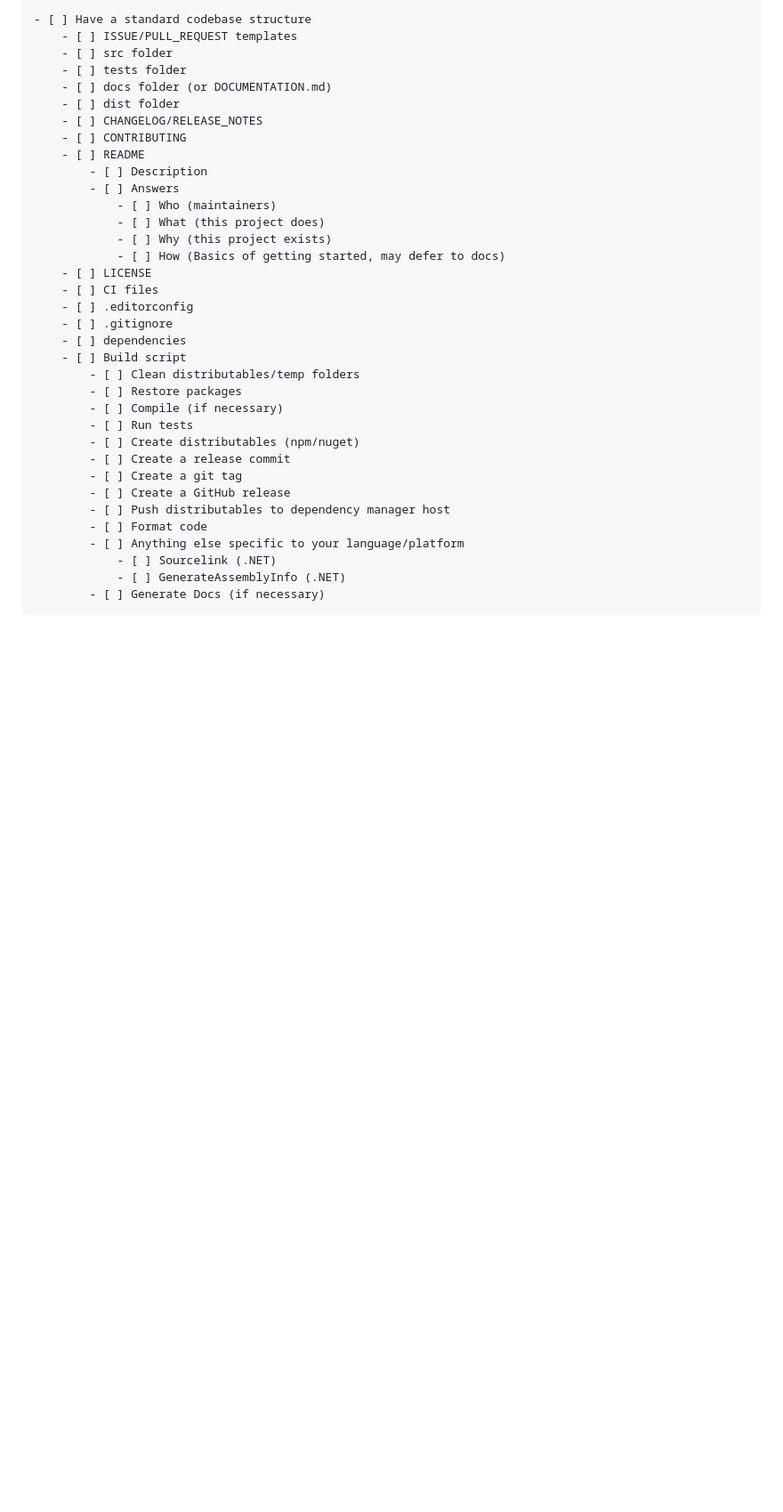
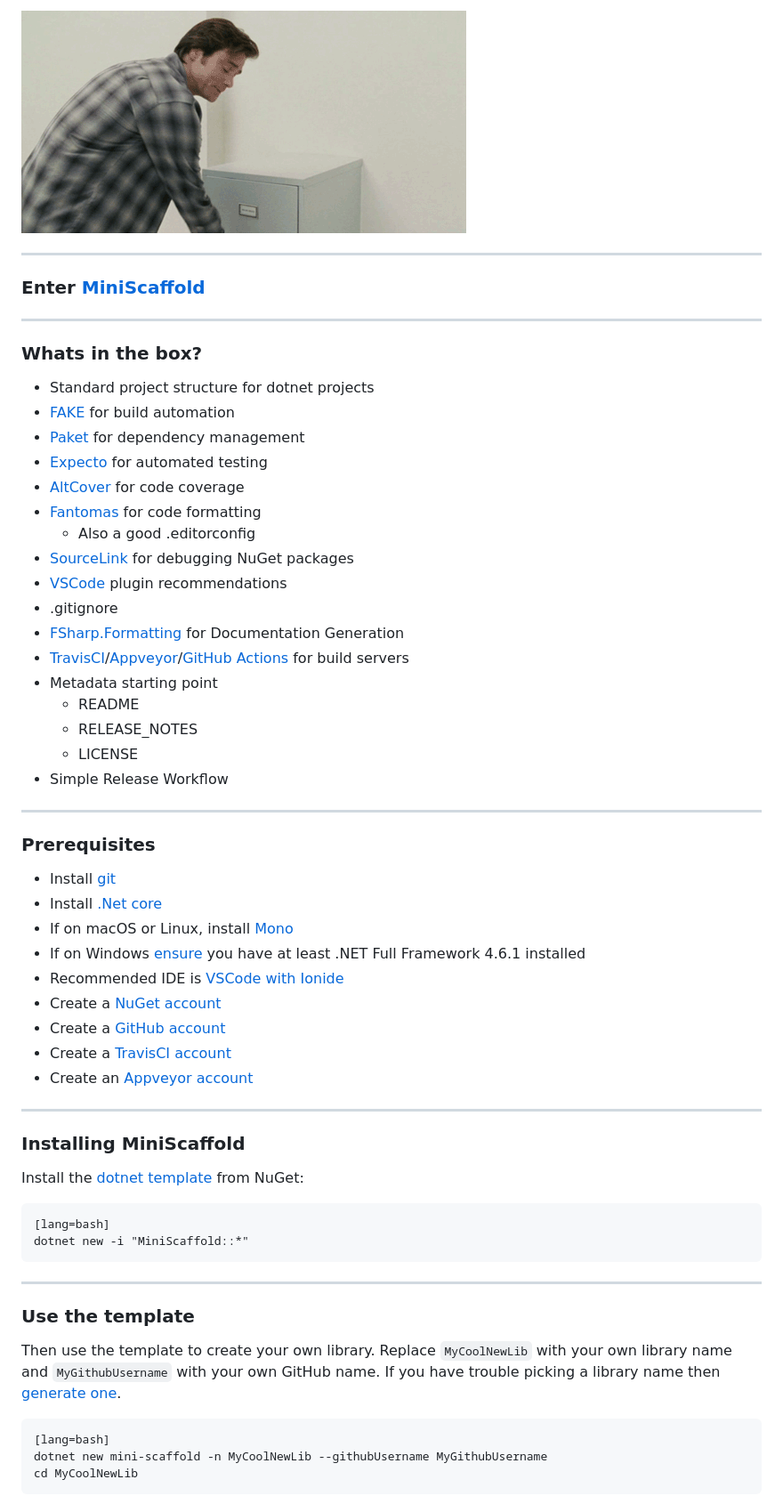
Before and after one commit to TheAngryByrd/codemash-2020-miniscaffold, a Markdown page: slides/index.md, the part around one of its changes. Shown at 89% size. Rendered like a GitHub page; pictures changed too: slides/images/bruce_list.gif (added); blank space fills up the shorter version.

Commit message:
Slides flood

````diff
--- a/slides/index.md
+++ b/slides/index.md
@@ -187,38 +283,62 @@ Someone just added a new feature
 
-```
-- [ ] Have a standard codebase structure
-    - [ ] ISSUE/PULL_REQUEST templates
-    - [ ] src folder
-    - [ ] tests folder
-    - [ ] docs folder (or DOCUMENTATION.md)
-    - [ ] dist folder
-    - [ ] CHANGELOG/RELEASE_NOTES
-    - [ ] CONTRIBUTING
-    - [ ] README
-        - [ ] Description
-        - [ ] Answers
-            - [ ] Who (maintainers)
-            - [ ] What (this project does)
-            - [ ] Why (this project exists)
-            - [ ] How (Basics of getting started, may defer to docs)
-    - [ ] LICENSE
-    - [ ] CI files
-    - [ ] .editorconfig
-    - [ ] .gitignore
-    - [ ] dependencies
-    - [ ] Build script
-        - [ ] Clean distributables/temp folders
-        - [ ] Restore packages
-        - [ ] Compile (if necessary)
-        - [ ] Run tests
-        - [ ] Create distributables (npm/nuget)
-        - [ ] Create a release commit
-        - [ ] Create a git tag
-        - [ ] Create a GitHub release
-        - [ ] Push distributables to dependency manager host
-        - [ ] Format code
-        - [ ] Anything else specific to your language/platform
-            - [ ] Sourcelink (.NET)
-            - [ ] GenerateAssemblyInfo (.NET)
-        - [ ] Generate Docs (if necessary)
-```
+![Checklist](images/bruce_list.gif)
+
+***
+
+### Enter [MiniScaffold](https://github.com/TheAngryByrd/MiniScaffold)
+
+---
+
+### Whats in the box?
+
+- Standard project structure for dotnet projects
+- [FAKE](https://fake.build/) for build automation
+- [Paket](https://fsprojects.github.io/Paket/) for dependency management
+- [Expecto](https://github.com/haf/expecto) for automated testing
+- [AltCover](https://github.com/SteveGilham/altcover) for code coverage
+- [Fantomas](https://github.com/fsprojects/fantomas) for code formatting
+    - Also a good .editorconfig
+- [SourceLink](https://github.com/dotnet/sourcelink) for debugging NuGet packages
+- [VSCode](https://code.visualstudio.com/) plugin recommendations
+- .gitignore
+- [FSharp.Formatting](https://fsprojects.github.io/FSharp.Formatting/) for Documentation Generation
+- [TravisCI](https://travis-ci.org/)/[Appveyor](https://www.appveyor.com/)/[GitHub Actions](https://help.github.com/en/actions/automating-your-workflow-with-github-actions/workflow-syntax-for-github-actions) for build servers
+- Metadata starting point
+    - README
+    - RELEASE_NOTES
+    - LICENSE
+- Simple Release Workflow
+
+---
+
+### Prerequisites
+
+- Install [git](https://git-scm.com/download)
+- Install [.Net core](https://dotnet.microsoft.com/download)
+- If on macOS or Linux, install [Mono](https://www.mono-project.com/download/stable/)
+- If on Windows [ensure](https://docs.microsoft.com/en-us/dotnet/framework/migration-guide/how-to-determine-which-versions-are-installed) you have at least .NET Full Framework 4.6.1 installed
+- Recommended IDE is [VSCode with Ionide](https://docs.microsoft.com/en-us/dotnet/fsharp/get-started/install-fsharp#install-f-with-visual-studio-code)
+- Create a [NuGet account](https://www.nuget.org/)
+- Create a [GitHub account](https://github.com/)
+- Create a [TravisCI account](https://travis-ci.org)
+- Create an [Appveyor account](https://www.appveyor.com/)
+
+---
+
+### Installing MiniScaffold
+
+Install the [dotnet template](https://docs.microsoft.com/en-us/dotnet/core/tools/custom-templates) from NuGet:
+
+    [lang=bash]
+    dotnet new -i "MiniScaffold::*"
+
+---
+
+### Use the template
+
+Then use the template to create your own library.  Replace `MyCoolNewLib` with your own library name and `MyGithubUsername` with your own GitHub name. If you have trouble picking a library name then [generate one](https://colinmorris.github.io/rbm/repos/).
+
+    [lang=bash]
+    dotnet new mini-scaffold -n MyCoolNewLib --githubUsername MyGithubUsername
+    cd MyCoolNewLib
+
````
Also changed, not shown: other parts of slides/index.md (+164 -11 lines), checklist.md (+21 -18 lines), slides/images/Billy_Mays_Portrait_Cropped.jpg (added), slides/images/cast_spell.gif (added), slides/images/mission-accomplished.gif (added), slides/images/slapchop.jpg (added), slides/images/the_end_maybe.gif (added), 4 other files.
